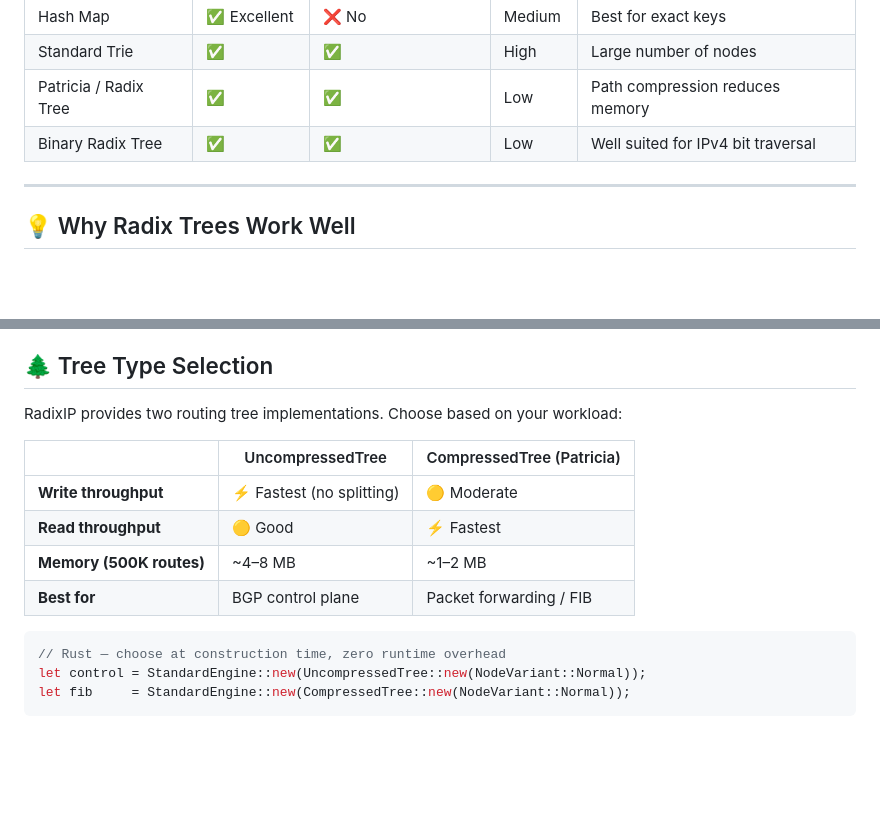
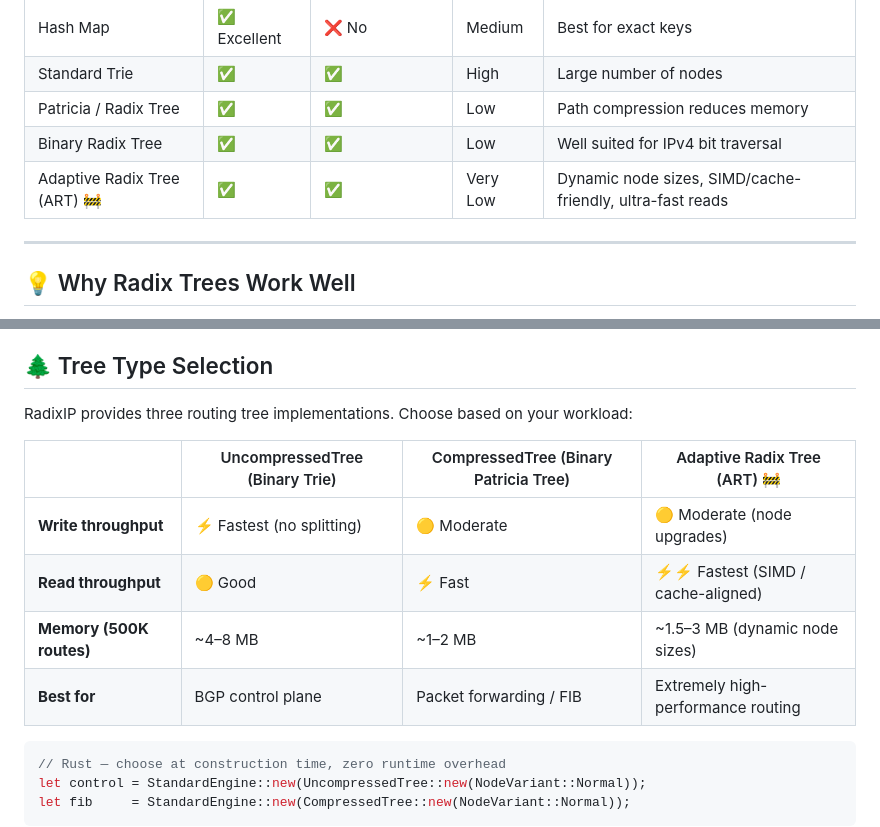
Before and after one commit to Mwangi-Derrick/radixip, a Markdown page: README.md, 2 parts joined by grey strips. GitHub-like rendering; blank space fills up the shorter version.

Commit message:
docs: update the tree types

````diff
--- a/README.md
+++ b/README.md
@@ -128,6 +128,7 @@ This makes radix trees a natural fit for routing tables, ACLs, reverse proxies,
 | Standard Trie | ✅ | ✅ | High | Large number of nodes |
 | Patricia / Radix Tree | ✅ | ✅ | Low | Path compression reduces memory |
 | Binary Radix Tree | ✅ | ✅ | Low | Well suited for IPv4 bit traversal |
+| Adaptive Radix Tree (ART) 🚧 | ✅ | ✅ | Very Low | Dynamic node sizes, SIMD/cache-friendly, ultra-fast reads |
 
 ---
 
@@ -620,14 +621,14 @@ Every commit to `main` triggers our continuous benchmarking pipeline:
 
 ## 🌲 Tree Type Selection
 
-RadixIP provides two routing tree implementations. Choose based on your workload:
+RadixIP provides three routing tree implementations. Choose based on your workload:
 
-| | UncompressedTree | CompressedTree (Patricia) |
-|---|---|---|
-| **Write throughput** | ⚡ Fastest (no splitting) | 🟡 Moderate |
-| **Read throughput** | 🟡 Good | ⚡ Fastest |
-| **Memory (500K routes)** | ~4–8 MB | ~1–2 MB |
-| **Best for** | BGP control plane | Packet forwarding / FIB |
+| | UncompressedTree (Binary Trie) | CompressedTree (Binary Patricia Tree) | Adaptive Radix Tree (ART) 🚧 |
+|---|---|---|---|
+| **Write throughput** | ⚡ Fastest (no splitting) | 🟡 Moderate | 🟡 Moderate (node upgrades) |
+| **Read throughput** | 🟡 Good | ⚡ Fast | ⚡⚡ Fastest (SIMD / cache-aligned) |
+| **Memory (500K routes)** | ~4–8 MB | ~1–2 MB | ~1.5–3 MB (dynamic node sizes) |
+| **Best for** | BGP control plane | Packet forwarding / FIB | Extremely high-performance routing |
 
 ```rust
 // Rust — choose at construction time, zero runtime overhead
````
